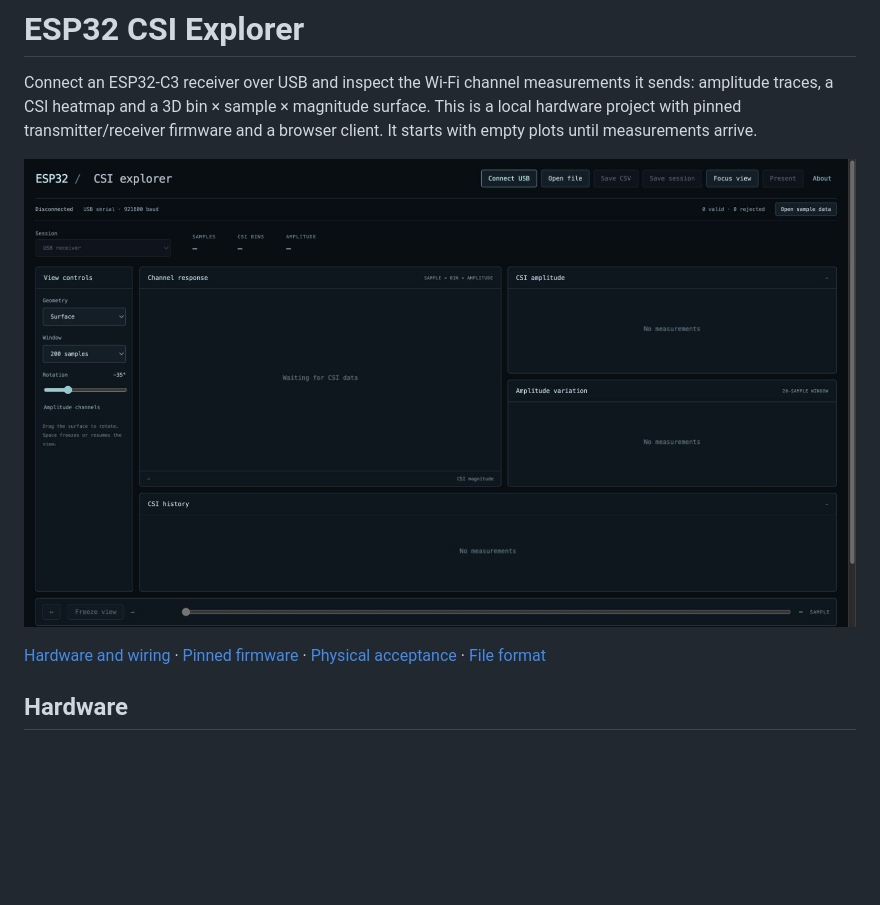
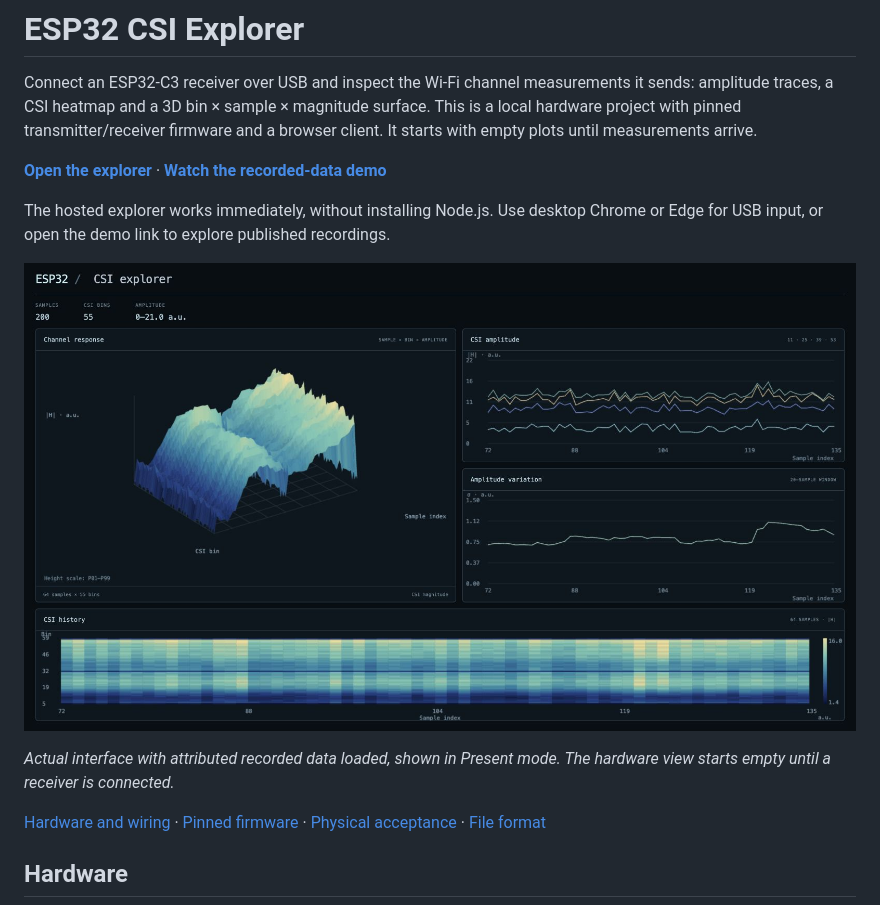
Before and after one commit to codingard/esp32-csi-explorer, a Markdown page: README.md, the part around the change. Drawn GitHub-style; pictures changed too: docs/interface.jpg; blank space fills up the shorter version.

Commit message:
Publish hosted explorer and recorded-data demo with populated preview

```diff
--- a/README.md
+++ b/README.md
@@ -5,7 +5,16 @@ it sends: amplitude traces, a CSI heatmap and a 3D bin × sample × magnitude su
 This is a local hardware project with pinned transmitter/receiver firmware and a
 browser client. It starts with empty plots until measurements arrive.
 
-![Interface awaiting measurements](docs/interface.jpg)
+**[Open the explorer](https://codingard.github.io/esp32-csi-explorer/)** ·
+**[Watch the recorded-data demo](https://codingard.github.io/esp32-csi-explorer/?demo=walking)**
+
+The hosted explorer works immediately, without installing Node.js. Use desktop
+Chrome or Edge for USB input, or open the demo link to explore published recordings.
+
+![Explorer displaying published walking-session CSI measurements](docs/interface.jpg)
+
+*Actual interface with attributed recorded data loaded, shown in Present mode.
+The hardware view starts empty until a receiver is connected.*
 
 [Hardware and wiring](docs/HARDWARE.md) · [Pinned firmware](docs/FIRMWARE.md) ·
 [Physical acceptance](docs/TESTING.md) · [File format](docs/FILE_FORMAT.md)
```
Also changed, not shown: 2 other files.
